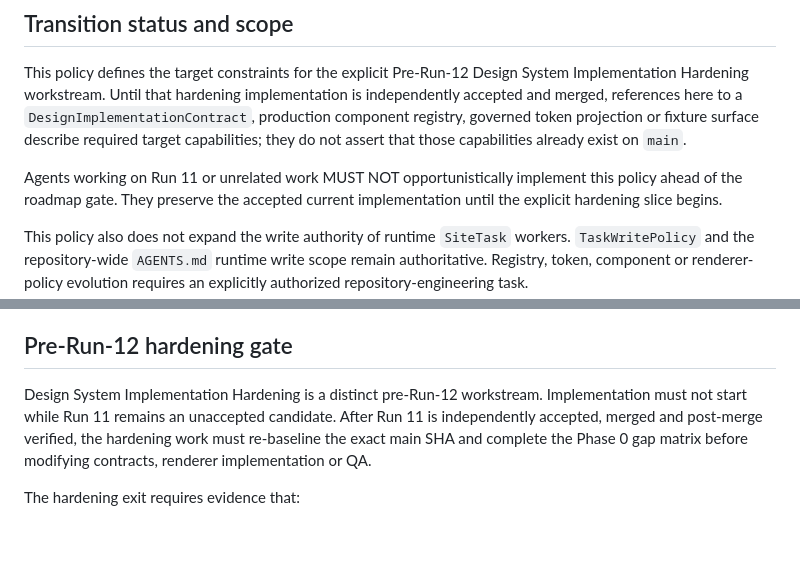
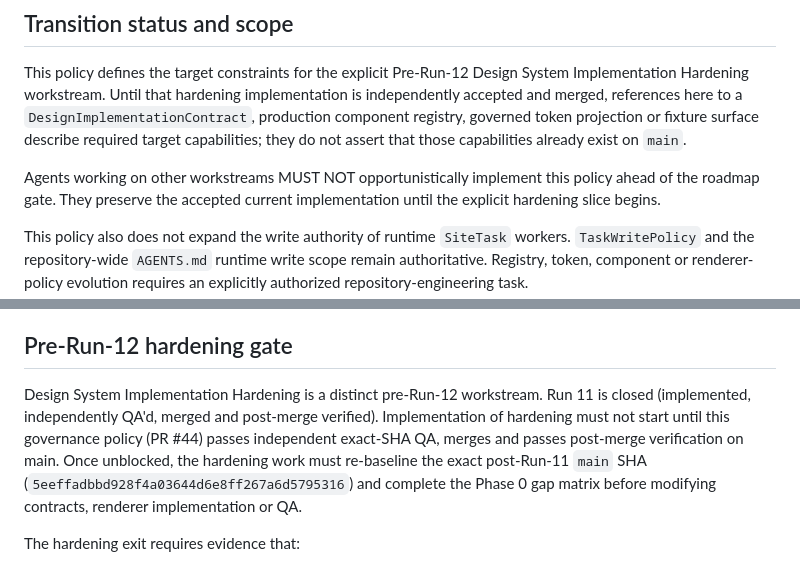
Before and after one commit to sutherlandamcom/factory, a Markdown page: docs/design-system-implementation-policy.md, 2 parts joined by grey strips. Rendered like a GitHub page; blank space fills up the shorter version.

```diff
--- a/docs/design-system-implementation-policy.md
+++ b/docs/design-system-implementation-policy.md
@@ -53,7 +53,7 @@ is independently accepted and merged, references here to a
 projection or fixture surface describe required target capabilities; they do not
 assert that those capabilities already exist on `main`.
 
-Agents working on Run 11 or unrelated work MUST NOT opportunistically implement
+Agents working on other workstreams MUST NOT opportunistically implement
 this policy ahead of the roadmap gate. They preserve the accepted current
 implementation until the explicit hardening slice begins.
 
@@ -630,9 +630,11 @@ This policy does not authorize:
 ## Pre-Run-12 hardening gate
 
 Design System Implementation Hardening is a distinct pre-Run-12 workstream.
-Implementation must not start while Run 11 remains an unaccepted candidate.
-After Run 11 is independently accepted, merged and post-merge verified, the
-hardening work must re-baseline the exact main SHA and complete the Phase 0 gap
+Run 11 is closed (implemented, independently QA'd, merged and post-merge verified).
+Implementation of hardening must not start until this governance policy (PR #44)
+passes independent exact-SHA QA, merges and passes post-merge verification on main.
+Once unblocked, the hardening work must re-baseline the exact post-Run-11 `main`
+SHA (`5eeffadbbd928f4a03644d6e8ff267a6d5795316`) and complete the Phase 0 gap
 matrix before modifying contracts, renderer implementation or QA.
 
 The hardening exit requires evidence that:
```
Also changed, not shown: docs/roadmap-vnext.md (+8 -9 lines).
